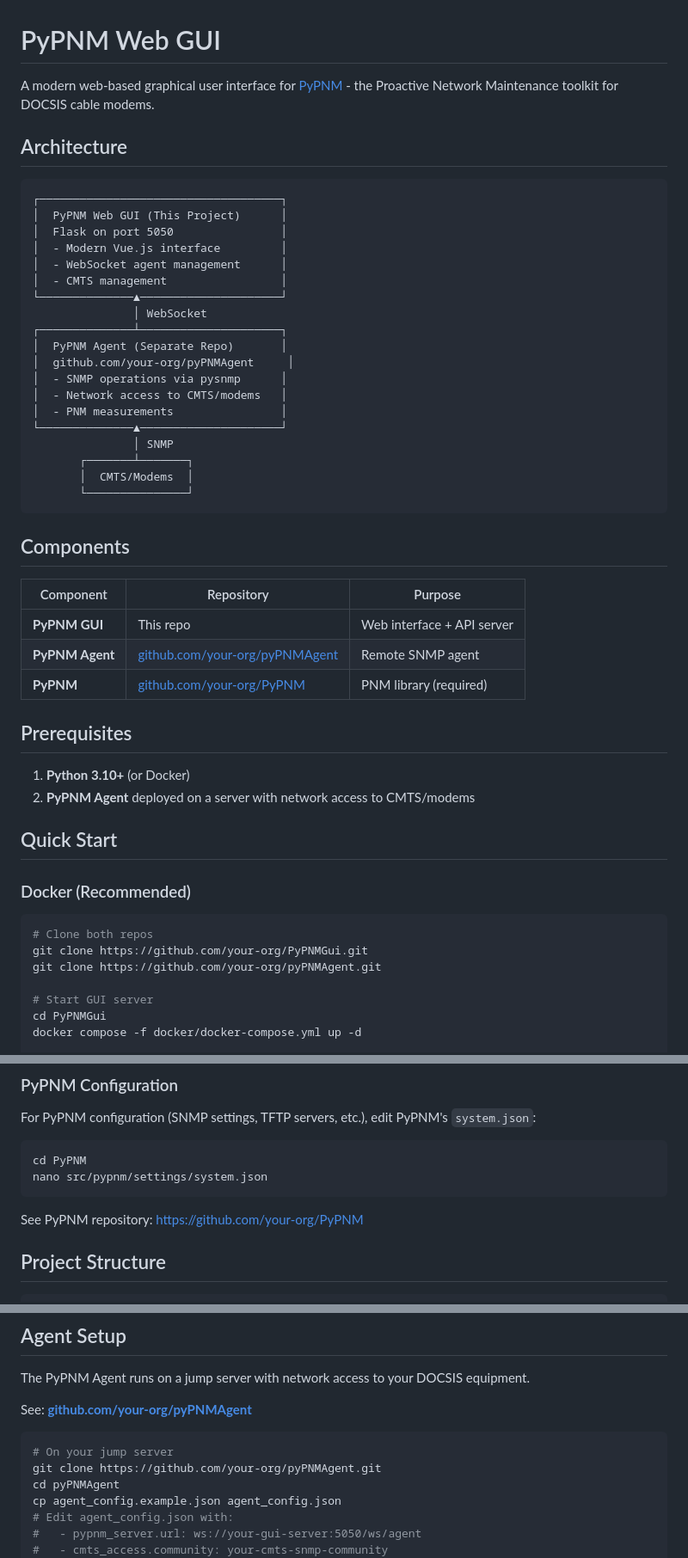
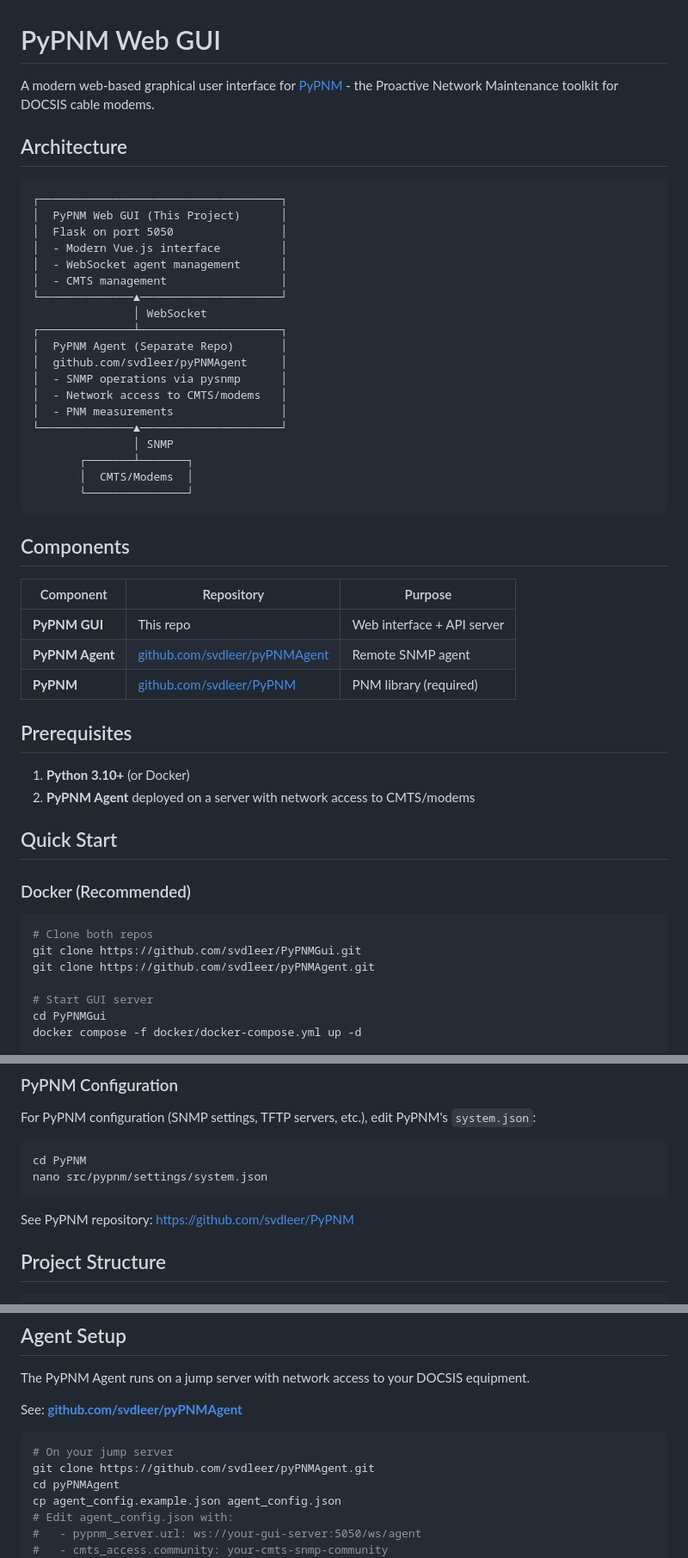
Before and after one commit to svdleer/PyPNMGui, a Markdown page: README.md, 3 parts joined by grey strips. Shown at 86% size. Drawn GitHub-style.

Commit message:
docs: restore real GitHub repo URLs (svdleer), keep hostnames fictional

````diff
--- a/README.md
+++ b/README.md
@@ -15,7 +15,7 @@ A modern web-based graphical user interface for [PyPNM](https://github.com/your-
                │ WebSocket
 ┌──────────────┴─────────────────────┐
 │  PyPNM Agent (Separate Repo)       │
-│  github.com/your-org/pyPNMAgent     │
+│  github.com/svdleer/pyPNMAgent     │
 │  - SNMP operations via pysnmp      │
 │  - Network access to CMTS/modems   │
 │  - PNM measurements                │
@@ -31,8 +31,8 @@ A modern web-based graphical user interface for [PyPNM](https://github.com/your-
 | Component | Repository | Purpose |
 |-----------|------------|---------|
 | **PyPNM GUI** | This repo | Web interface + API server |
-| **PyPNM Agent** | [github.com/your-org/pyPNMAgent](https://github.com/your-org/pyPNMAgent) | Remote SNMP agent |
-| **PyPNM** | [github.com/your-org/PyPNM](https://github.com/your-org/PyPNM) | PNM library (required) |
+| **PyPNM Agent** | [github.com/svdleer/pyPNMAgent](https://github.com/svdleer/pyPNMAgent) | Remote SNMP agent |
+| **PyPNM** | [github.com/svdleer/PyPNM](https://github.com/svdleer/PyPNM) | PNM library (required) |
 
 ## Prerequisites
 
@@ -45,8 +45,8 @@ A modern web-based graphical user interface for [PyPNM](https://github.com/your-
 
 ```bash
 # Clone both repos
-git clone https://github.com/your-org/PyPNMGui.git
-git clone https://github.com/your-org/pyPNMAgent.git
+git clone https://github.com/svdleer/PyPNMGui.git
+git clone https://github.com/svdleer/pyPNMAgent.git
 
 # Start GUI server
 cd PyPNMGui
@@ -113,7 +113,7 @@ cd PyPNM
 nano src/pypnm/settings/system.json
 ```
 
-See PyPNM repository: https://github.com/your-org/PyPNM
+See PyPNM repository: https://github.com/svdleer/PyPNM
 
 ## Project Structure
 
@@ -153,11 +153,11 @@ PyPNMGui/
 
 The PyPNM Agent runs on a jump server with network access to your DOCSIS equipment.
 
-See: **[github.com/your-org/pyPNMAgent](https://github.com/your-org/pyPNMAgent)**
+See: **[github.com/svdleer/pyPNMAgent](https://github.com/svdleer/pyPNMAgent)**
 
 ```bash
 # On your jump server
-git clone https://github.com/your-org/pyPNMAgent.git
+git clone https://github.com/svdleer/pyPNMAgent.git
 cd pyPNMAgent
 cp agent_config.example.json agent_config.json
 # Edit agent_config.json with:
````
Also changed, not shown: other parts of README.md (+4 -4 lines), QUICKSTART.md (+5 -5 lines).
